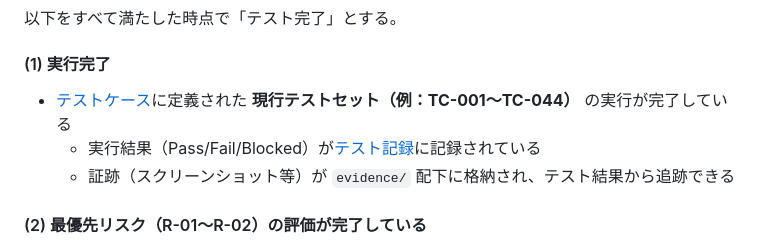
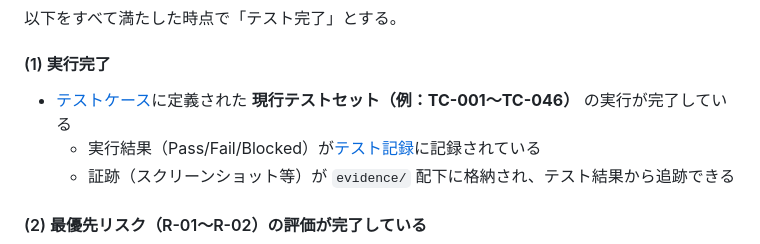
Before and after one commit to nani9ashi/qa-portfolio-ticket-system, a Markdown page: qa/docs/10_test_plan.md, the part around the change. Rendered like a GitHub page.

```diff
--- a/qa/docs/10_test_plan.md
+++ b/qa/docs/10_test_plan.md
@@ -132,7 +132,7 @@
 以下をすべて満たした時点で「テスト完了」とする。
 
 #### (1) 実行完了
-- [テストケース](../testcases/testcases.csv)に定義された **現行テストセット（例：TC-001〜TC-044）** の実行が完了している
+- [テストケース](../testcases/testcases.csv)に定義された **現行テストセット（例：TC-001〜TC-046）** の実行が完了している
   - 実行結果（Pass/Fail/Blocked）が[テスト記録](../results/test_results.csv)に記録されている
   - 証跡（スクリーンショット等）が `evidence/` 配下に格納され、テスト結果から追跡できる
 
```
Also changed, not shown: qa/docs/60_test_completion_report.md (+2 -2 lines).
